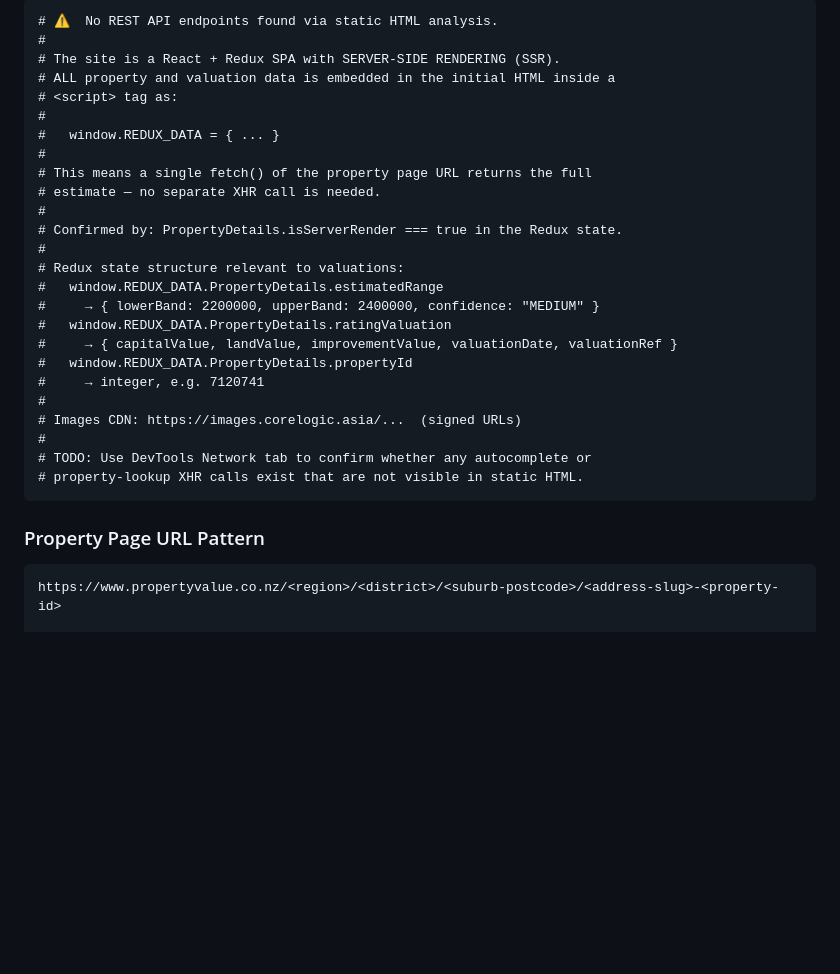
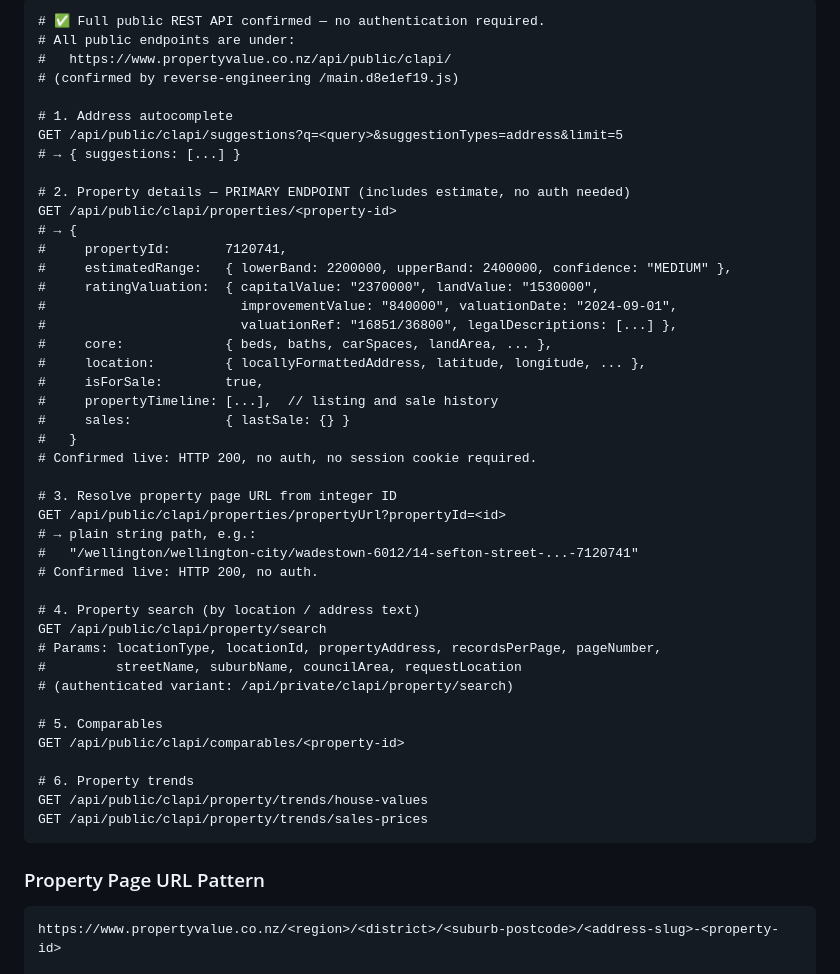
Before and after one commit to reporkey/nz-property-valuator, a Markdown page: nz-property-valuator/RESEARCH.md, the part around one of its changes. Drawn GitHub-style; blank space fills up the shorter version.

````diff
--- a/nz-property-valuator/RESEARCH.md
+++ b/nz-property-valuator/RESEARCH.md
@@ -138,32 +151,51 @@ https://www.propertyvalue.co.nz/canterbury/christchurch-city/60
 ```
-# ⚠️  No REST API endpoints found via static HTML analysis.
-#
-# The site is a React + Redux SPA with SERVER-SIDE RENDERING (SSR).
-# ALL property and valuation data is embedded in the initial HTML inside a
-# <script> tag as:
-#
-#   window.REDUX_DATA = { ... }
-#
-# This means a single fetch() of the property page URL returns the full
-# estimate — no separate XHR call is needed.
-#
-# Confirmed by: PropertyDetails.isServerRender === true in the Redux state.
-#
-# Redux state structure relevant to valuations:
-#   window.REDUX_DATA.PropertyDetails.estimatedRange
-#     → { lowerBand: 2200000, upperBand: 2400000, confidence: "MEDIUM" }
-#   window.REDUX_DATA.PropertyDetails.ratingValuation
-#     → { capitalValue, landValue, improvementValue, valuationDate, valuationRef }
-#   window.REDUX_DATA.PropertyDetails.propertyId
-#     → integer, e.g. 7120741
-#
-# Images CDN: https://images.corelogic.asia/...  (signed URLs)
-#
-# TODO: Use DevTools Network tab to confirm whether any autocomplete or
-# property-lookup XHR calls exist that are not visible in static HTML.
+# ✅ Full public REST API confirmed — no authentication required.
+# All public endpoints are under:
+#   https://www.propertyvalue.co.nz/api/public/clapi/
+# (confirmed by reverse-engineering /main.d8e1ef19.js)
+
+# 1. Address autocomplete
+GET /api/public/clapi/suggestions?q=<query>&suggestionTypes=address&limit=5
+# → { suggestions: [...] }
+
+# 2. Property details — PRIMARY ENDPOINT (includes estimate, no auth needed)
+GET /api/public/clapi/properties/<property-id>
+# → {
+#     propertyId:       7120741,
+#     estimatedRange:   { lowerBand: 2200000, upperBand: 2400000, confidence: "MEDIUM" },
+#     ratingValuation:  { capitalValue: "2370000", landValue: "1530000",
+#                         improvementValue: "840000", valuationDate: "2024-09-01",
+#                         valuationRef: "16851/36800", legalDescriptions: [...] },
+#     core:             { beds, baths, carSpaces, landArea, ... },
+#     location:         { locallyFormattedAddress, latitude, longitude, ... },
+#     isForSale:        true,
+#     propertyTimeline: [...],  // listing and sale history
+#     sales:            { lastSale: {} }
+#   }
+# Confirmed live: HTTP 200, no auth, no session cookie required.
+
+# 3. Resolve property page URL from integer ID
+GET /api/public/clapi/properties/propertyUrl?propertyId=<id>
+# → plain string path, e.g.:
+#   "/wellington/wellington-city/wadestown-6012/14-sefton-street-...-7120741"
+# Confirmed live: HTTP 200, no auth.
+
+# 4. Property search (by location / address text)
+GET /api/public/clapi/property/search
+# Params: locationType, locationId, propertyAddress, recordsPerPage, pageNumber,
+#         streetName, suburbName, councilArea, requestLocation
+# (authenticated variant: /api/private/clapi/property/search)
+
+# 5. Comparables
+GET /api/public/clapi/comparables/<property-id>
+
+# 6. Property trends
+GET /api/public/clapi/property/trends/house-values
+GET /api/public/clapi/property/trends/sales-prices
 ```
 
 ### Property Page URL Pattern
+
 ```
 https://www.propertyvalue.co.nz/<region>/<district>/<suburb-postcode>/<address-slug>-<property-id>
 
````
Also changed, not shown: other parts of nz-property-valuator/RESEARCH.md (+54 -36 lines).
